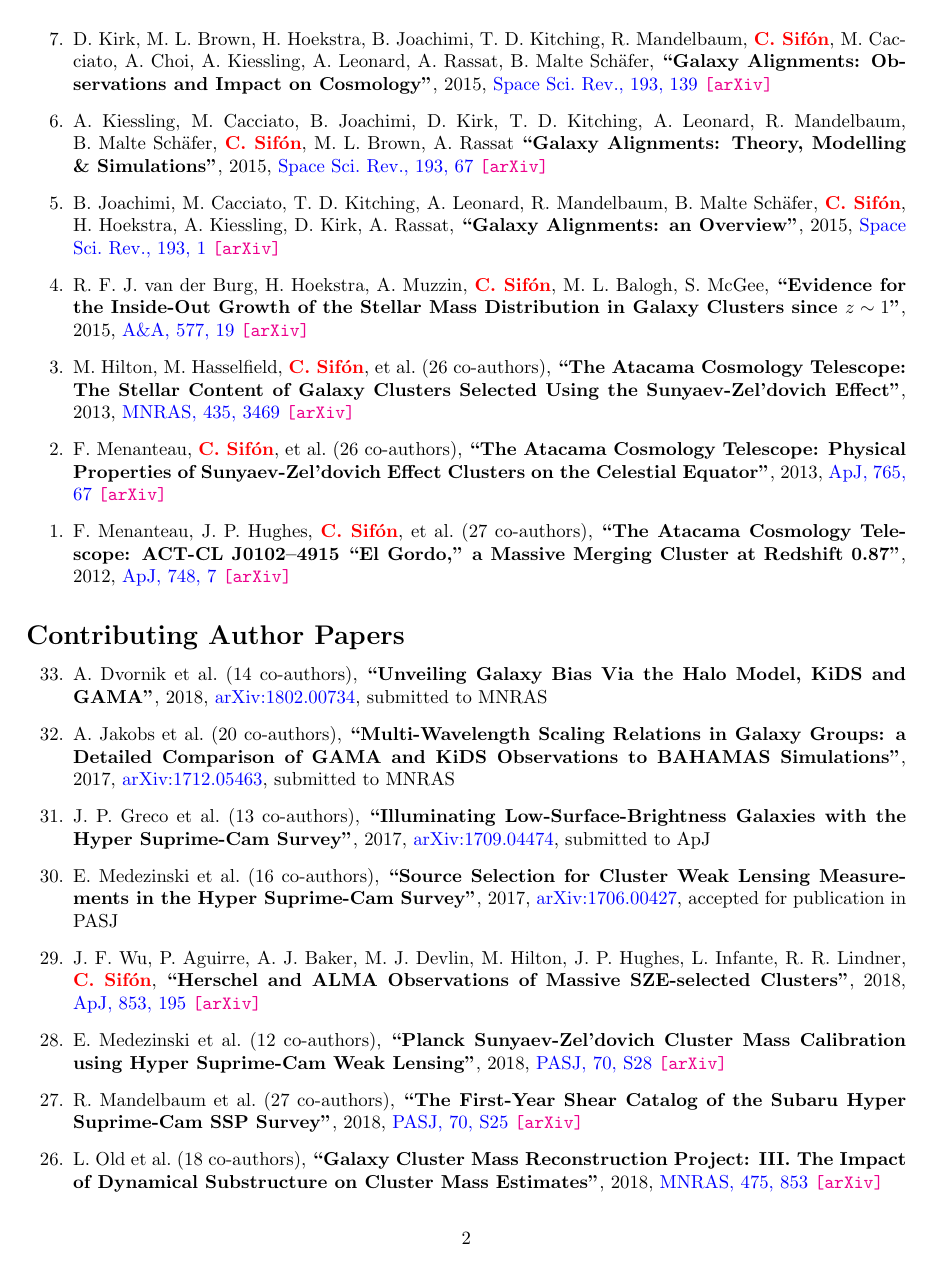
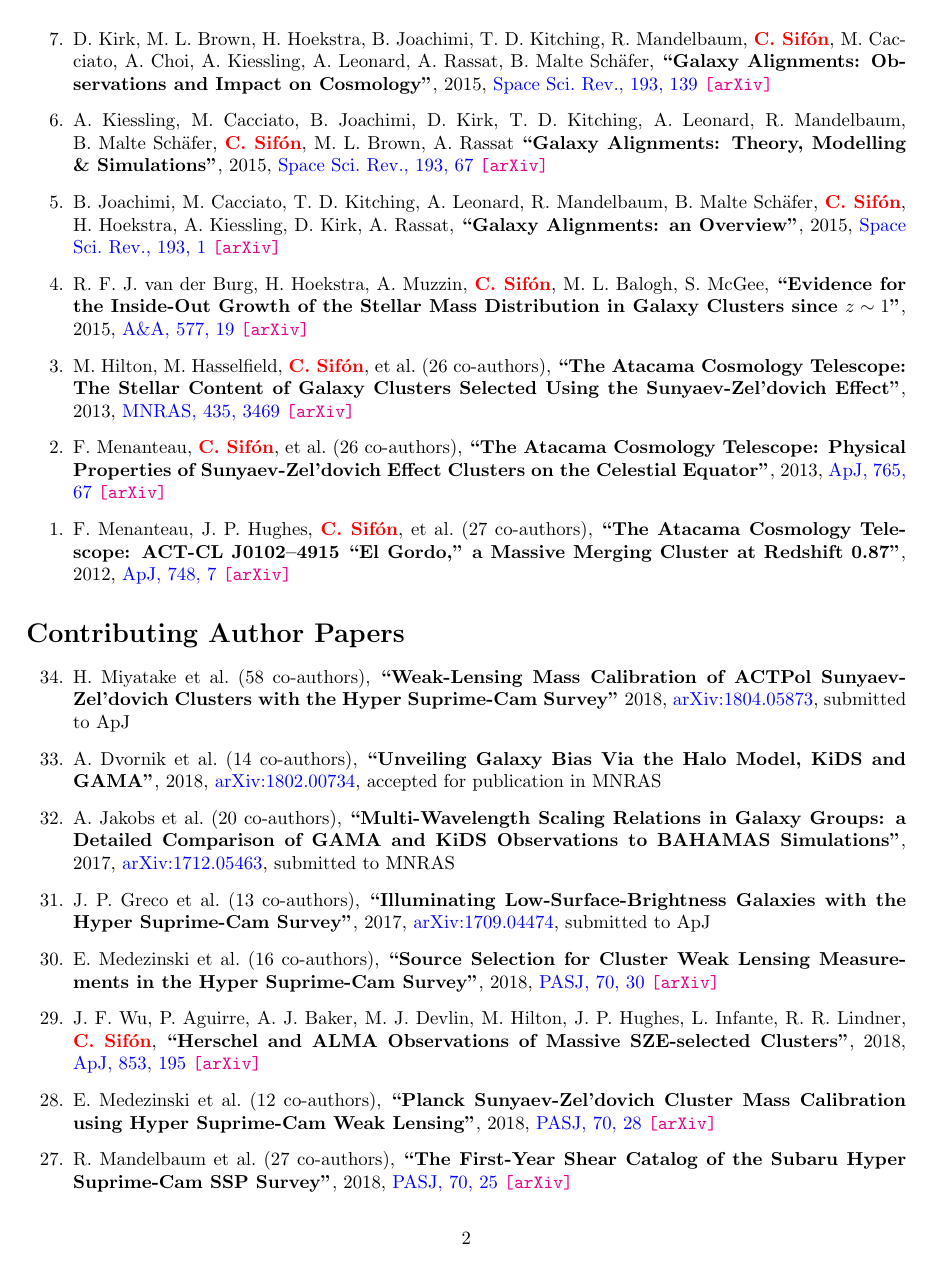
Before and after one commit to cristobal-sifon/cv, a LaTeX document (Sifon_publications.tex): page 2 of 4. Compiled offline with pdfLaTeX.

Commit message:
miyatake+18 and other updates

```diff
--- a/Sifon_publications.tex
+++ b/Sifon_publications.tex
@@ -12,8 +12,6 @@
     urlcolor=blue
     }
 
-\def\myself{\textbf{\color{red} C.~Sif\'on}}
-
 \def\aap{A\&A}
 \def\apj{ApJ}
 \def\apjs{ApJS}
@@ -258,12 +246,16 @@ Merging Cluster at Redshift 0.87},
 %%%%%%%%%%%%%%%%%%%%%%%%%%%%%%%%%
 
 
-\vspace{0.4cm}
-\noindent
-{\bf\Large Contributing Author Papers}\\
+\section*{Contributing Author Papers}
 
-\vspace{-0.5cm}
 \begin{etaremune}
+
+\item
+H.~Miyatake \etal{58}
+\paper{Weak-Lensing Mass Calibration of ACTPol Sunyaev-Zel'dovich Clusters with the Hyper
+Suprime-Cam Survey}
+2018, \href{http://adsabs.harvard.edu/abs/2018arXiv1804.05873}{arXiv:1804.05873},
+\submitted{\apj}
 
 \item
 A.~Dvornik \etal{14}
@@ -298,8 +290,8 @@ Survey},
 E.~Medezinski \etal{16}
 \paper{Source Selection for Cluster Weak Lensing Measurements in the Hyper Suprime-Cam
 Survey},
-2017, \href{http://adsabs.harvard.edu/abs/2017arXiv170600427M}{arXiv:1706.00427},
-\accepted{\pasj}
+2018, \href{http://adsabs.harvard.edu/abs/2018PASJ...70...30M}{\pasj, 70, 30}
+\arxiv{1706.00427}
 
 \item
 J.~F.~Wu, P.~Aguirre, A.~J.~Baker, M.~J.~Devlin, M.~Hilton, J.~P.~Hughes,
@@ -314,7 +306,7 @@ E.~Medezinski \etal{12}
 % \myself, D.~N.~Spergel, I-N.~Chiu, Y.-T.~Lin, N.~Bahcall, Y.~Komiyama,
 \paper{Planck Sunyaev-Zel'dovich Cluster Mass Calibration using Hyper
 Suprime-Cam Weak Lensing},
-2018, \href{http://adsabs.harvard.edu/abs/2018PASJ...70S..28M}{\pasj, 70, S28}
+2018, \href{http://adsabs.harvard.edu/abs/2018PASJ...70S..28M}{\pasj, 70, 28}
 \arxiv{1706.00434}
 
 \item
@@ -325,7 +317,7 @@ R.~Mandelbaum \etal{27}
 % R.~Takahashi, W.~Coulton, C.~Hikage, Y.~Komiyama, R.~H.~Lupton, M.~A.~Strauss,
 % T.~Y.~Utsumi,
 \paper{The First-Year Shear Catalog of the Subaru Hyper Suprime-Cam SSP Survey},
-2018, \href{http://adsabs.harvard.edu/abs/2018PASJ...70S..25M}{\pasj, 70, S25}
+2018, \href{http://adsabs.harvard.edu/abs/2018PASJ...70S..25M}{\pasj, 70, 25}
 \arxiv{1705.06745}
 
 \item
```
Also changed, not shown: Sifon_publications.pdf, Sifon_publications.tex (32 more changed lines).
